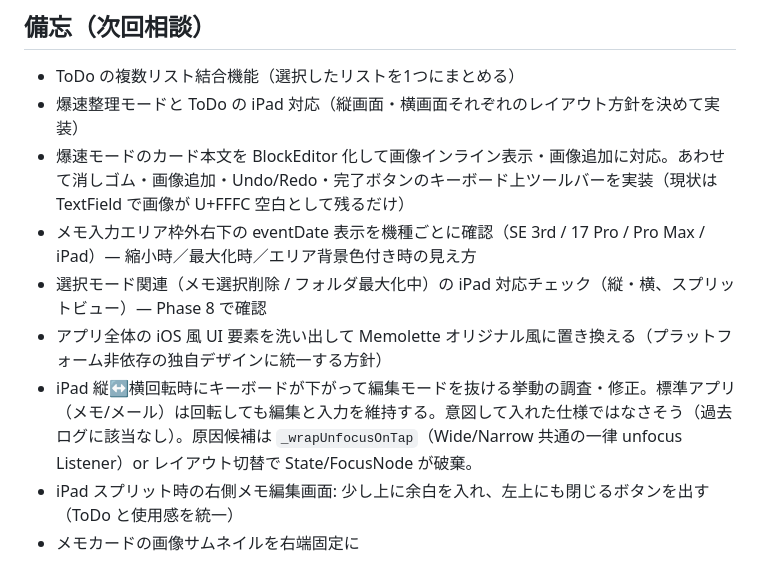
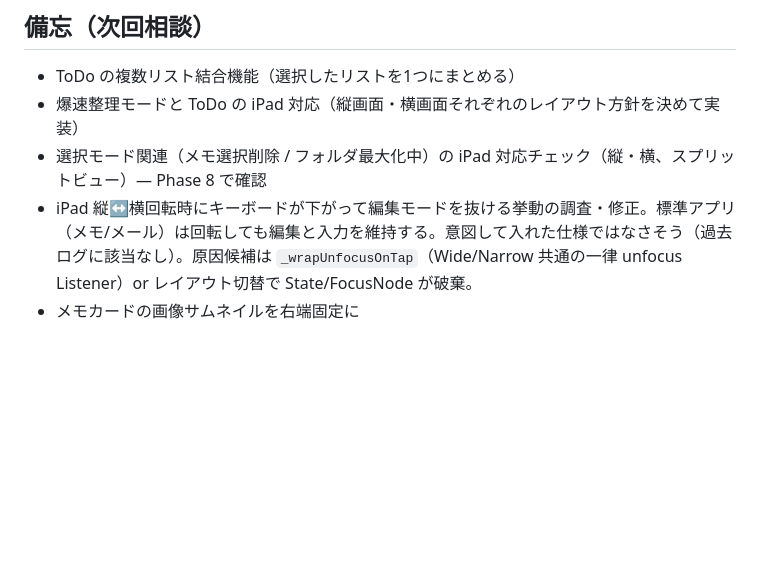
Before and after one commit to nock-in-mook/Memolette-Flutter, a Markdown page: ROADMAP.md, the part around the change. Rendered like a GitHub page; blank space fills up the shorter version.

Commit message:
docs(roadmap): 完了済み備忘を削除（爆速BlockEditor化、eventDate機種別確認、iOS風削除、iPadスプリット閉じるボタン）
Co-Authored-By: Claude Opus 4.7 (1M context) <noreply@anthropic.com>

```diff
--- a/ROADMAP.md
+++ b/ROADMAP.md
@@ -251,10 +251,6 @@ Swift版ROADMAPにあるが未実装の機能。優先度は要検討：
 ## 備忘（次回相談）
 - ToDo の複数リスト結合機能（選択したリストを1つにまとめる）
 - 爆速整理モードと ToDo の iPad 対応（縦画面・横画面それぞれのレイアウト方針を決めて実装）
-- 爆速モードのカード本文を BlockEditor 化して画像インライン表示・画像追加に対応。あわせて消しゴム・画像追加・Undo/Redo・完了ボタンのキーボード上ツールバーを実装（現状は TextField で画像が U+FFFC 空白として残るだけ）
-- メモ入力エリア枠外右下の eventDate 表示を機種ごとに確認（SE 3rd / 17 Pro / Pro Max / iPad）— 縮小時／最大化時／エリア背景色付き時の見え方
 - 選択モード関連（メモ選択削除 / フォルダ最大化中）の iPad 対応チェック（縦・横、スプリットビュー）— Phase 8 で確認
-- アプリ全体の iOS 風 UI 要素を洗い出して Memolette オリジナル風に置き換える（プラットフォーム非依存の独自デザインに統一する方針）
 - iPad 縦↔横回転時にキーボードが下がって編集モードを抜ける挙動の調査・修正。標準アプリ（メモ/メール）は回転しても編集と入力を維持する。意図して入れた仕様ではなさそう（過去ログに該当なし）。原因候補は `_wrapUnfocusOnTap`（Wide/Narrow 共通の一律 unfocus Listener）or レイアウト切替で State/FocusNode が破棄。
-- iPad スプリット時の右側メモ編集画面: 少し上に余白を入れ、左上にも閉じるボタンを出す（ToDo と使用感を統一）
 - メモカードの画像サムネイルを右端固定に
```
